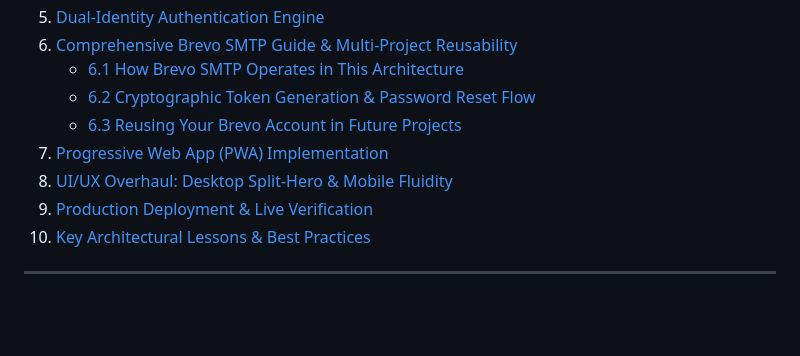
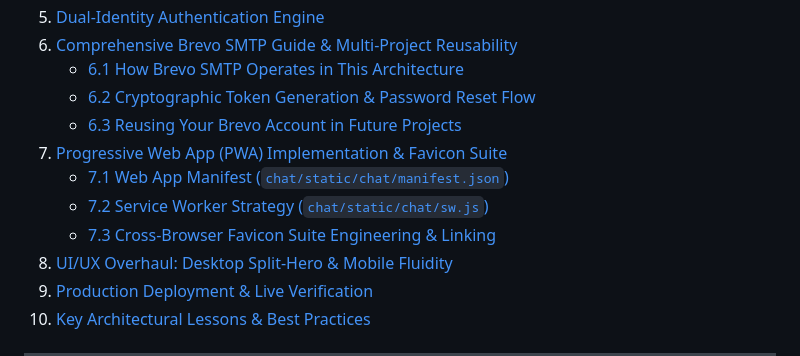
Before and after one commit to softdevbrian/Chat-App, a Markdown page: docs/chat_app_learning/Phase 8 - Full-Stack Portfolio Overhaul, PWA, Brevo SMTP & Real-Time Engine.md, the part around one of its changes. GitHub-like rendering; blank space fills up the shorter version.

```diff
--- a/docs/chat_app_learning/Phase 8 - Full-Stack Portfolio Overhaul, PWA, Brevo SMTP & Real-Time Engine.md
+++ b/docs/chat_app_learning/Phase 8 - Full-Stack Portfolio Overhaul, PWA, Brevo SMTP & Real-Time Engine.md
@@ -13,7 +13,10 @@
    - [6.1 How Brevo SMTP Operates in This Architecture](#61-how-brevo-smtp-operates-in-this-architecture)
    - [6.2 Cryptographic Token Generation & Password Reset Flow](#62-cryptographic-token-generation--password-reset-flow)
    - [6.3 Reusing Your Brevo Account in Future Projects](#63-reusing-your-brevo-account-in-future-projects)
-7. [Progressive Web App (PWA) Implementation](#7-progressive-web-app-pwa-implementation)
+7. [Progressive Web App (PWA) Implementation & Favicon Suite](#7-progressive-web-app-pwa-implementation--favicon-suite)
+   - [7.1 Web App Manifest (`chat/static/chat/manifest.json`)](#71-web-app-manifest-chatstaticchatmanifestjson)
+   - [7.2 Service Worker Strategy (`chat/static/chat/sw.js`)](#72-service-worker-strategy-chatstaticchatswjs)
+   - [7.3 Cross-Browser Favicon Suite Engineering & Linking](#73-cross-browser-favicon-suite-engineering--linking)
 8. [UI/UX Overhaul: Desktop Split-Hero & Mobile Fluidity](#8-uiux-overhaul-desktop-split-hero--mobile-fluidity)
 9. [Production Deployment & Live Verification](#9-production-deployment--live-verification)
 10. [Key Architectural Lessons & Best Practices](#10-key-architectural-lessons--best-practices)
```
Also changed, not shown: other parts of docs/chat_app_learning/Phase 8 - Full-Stack Portfolio Overhaul, PWA, Brevo SMTP & Real-Time Engine.md (+43 -0 lines).
